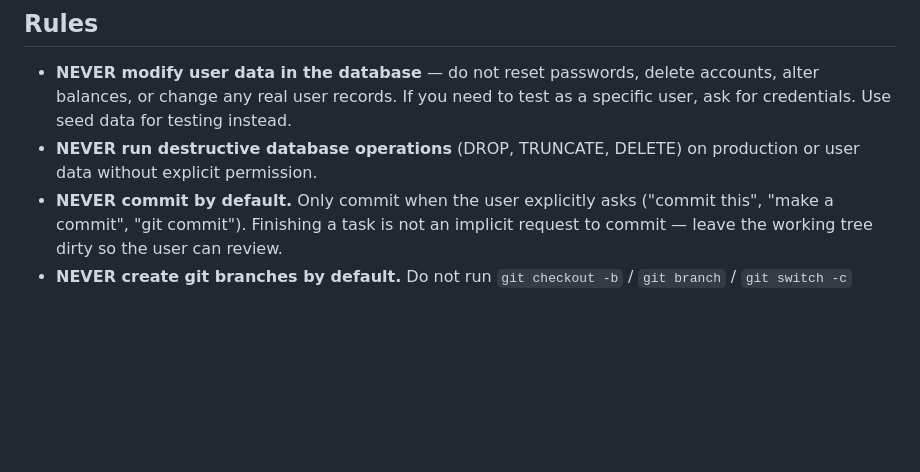
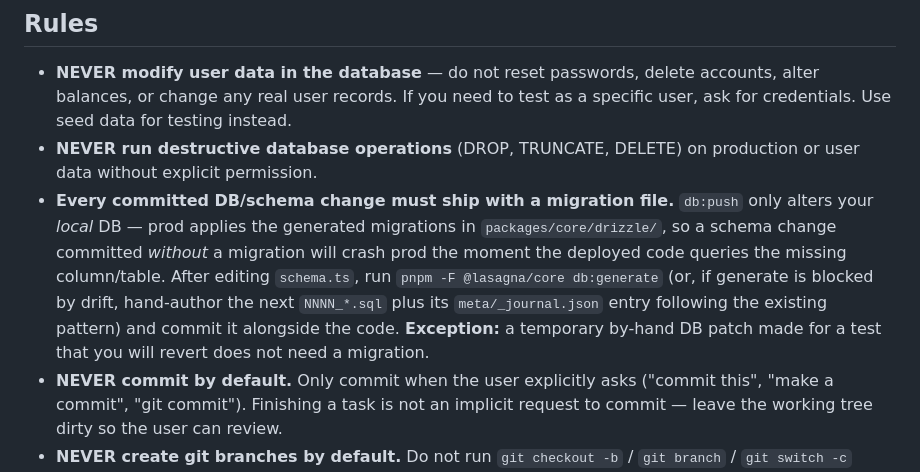
Before and after one commit to dmanjunath/lasagna, a Markdown page: CLAUDE.md, the part around the change. Rendered like a GitHub page; blank space fills up the shorter version.

Commit message:
docs: require a migration file for committed DB/schema changes
Codifies the lesson from the has_password prod break: db:push is local-only,
so any committed schema change needs a migration or it crashes prod. Exempts
throwaway by-hand test patches.

Co-Authored-By: Claude Opus 4.8 (1M context) <noreply@anthropic.com>

```diff
--- a/CLAUDE.md
+++ b/CLAUDE.md
@@ -64,6 +64,7 @@ It's not required you get confirmation to execute the plan, just make a plan and
 
 - **NEVER modify user data in the database** — do not reset passwords, delete accounts, alter balances, or change any real user records. If you need to test as a specific user, ask for credentials. Use seed data for testing instead.
 - **NEVER run destructive database operations** (DROP, TRUNCATE, DELETE) on production or user data without explicit permission.
+- **Every committed DB/schema change must ship with a migration file.** `db:push` only alters your *local* DB — prod applies the generated migrations in `packages/core/drizzle/`, so a schema change committed *without* a migration will crash prod the moment the deployed code queries the missing column/table. After editing `schema.ts`, run `pnpm -F @lasagna/core db:generate` (or, if generate is blocked by drift, hand-author the next `NNNN_*.sql` plus its `meta/_journal.json` entry following the existing pattern) and commit it alongside the code. **Exception:** a temporary by-hand DB patch made for a test that you will revert does not need a migration.
 - **NEVER commit by default.** Only commit when the user explicitly asks ("commit this", "make a commit", "git commit"). Finishing a task is not an implicit request to commit — leave the working tree dirty so the user can review.
 - **NEVER create git branches by default.** Do not run `git checkout -b` / `git branch` / `git switch -c` unless the user explicitly asks for a branch. Work on the current branch and leave changes in the working tree.
 - **Always run typecheck before committing.** Once asked to commit, run `pnpm -F @lasagna/web typecheck` (or `cd packages/web && npx tsc --noEmit` for just the web package) and fix any errors before staging. If typecheck fails, surface the errors and stop — do not commit broken code.
```
